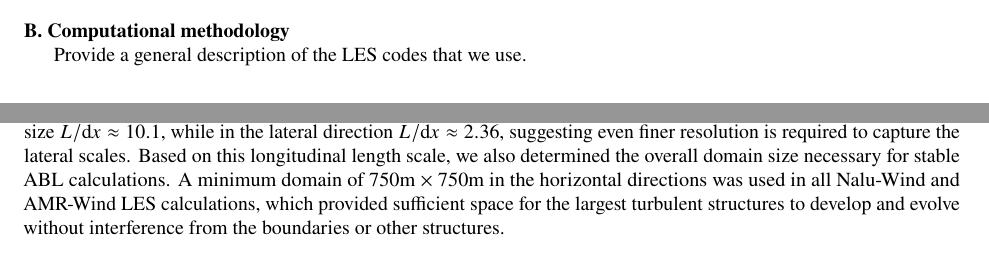
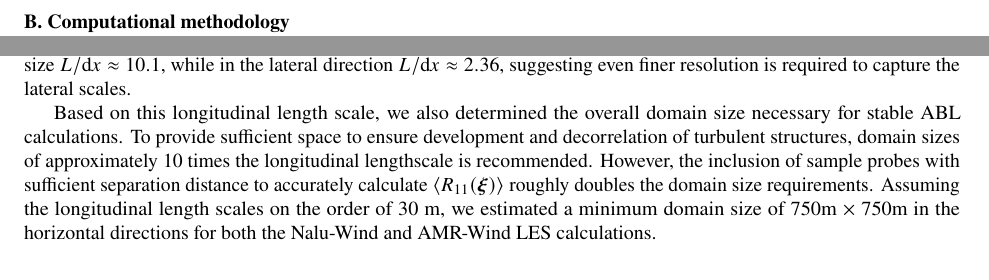
Before and after one commit to lawrenceccheung/AIAAScitech2021, a LaTeX paper (Paper/main.tex, which reads Paper/methodology.tex, Paper/results.tex): two parts of pages 3 and 9 of 19 before the commit and two parts of pages 4 and 9 of 19 after it, joined at a grey line, cut so that both start at the same text. Compiled offline with pdfLaTeX.

Commit message:
Editing paper details

```diff
--- a/Paper/methodology.tex
+++ b/Paper/methodology.tex
@@ -63,7 +63,7 @@ predominant stable direction of 225 degrees southwest.
 
 
 \subsection{Computational methodology}
-Provide a general description of the LES codes that we use.
+%Provide a general description of the LES codes that we use.
 
 Large Eddy Simulations (LES) of the stable atmopsheric conditions described in
 Table~\ref{tab:CapeWindMeasurements} are performed using the open-source,
--- a/Paper/results.tex
+++ b/Paper/results.tex
@@ -166,13 +166,19 @@ and the results are shown in table \ref{tab:GridStudyLscale}.  With a
 resolution of 2.5m, the ratio of the longitudinal length scale to the
 grid size $L/\textrm{d}x \approx 10.1$, while in the lateral direction
 $L/\textrm{d}x \approx 2.36$, suggesting even finer resolution is
-required to capture the lateral scales.  Based on this longitudinal
-length scale, we also determined the overall domain size necessary for
-stable ABL calculations.  A minimum domain of 750m $\times$ 750m in
-the horizontal directions was used in all Nalu-Wind and AMR-Wind LES
-calculations, which provided sufficient space for the largest
-turbulent structures to develop and evolve without interference from
-the boundaries or other structures.
+required to capture the lateral scales.
+
+Based on this longitudinal length scale, we also determined the
+overall domain size necessary for stable ABL calculations.  To provide
+sufficient space to ensure development and decorrelation of turbulent
+structures, domain sizes of approximately 10 times the longitudinal
+lengthscale is recommended.  However, the inclusion of sample probes
+with sufficient separation distance to accurately calculate $\langle
+R_{11}(\boldsymbol{\xi}) \rangle$ roughly doubles the domain size
+requirements.  Assuming the longitudinal length scales on the order of
+30 m, we estimated a minimum domain size of 750m $\times$ 750m in the
+horizontal directions for both the Nalu-Wind and AMR-Wind LES
+calculations.
 
 %%%%%%%%%%%%%%% GRID STUDY: INTEGRAL LENGTH %%%%%%%%%%%%%%%%%%%%%%%%%%%%%%%%%%%
 \begin{table} %[h!]
```
Also changed, not shown: Paper/methodology.tex (4 more changed lines), Paper/results.tex (4 more changed lines).
